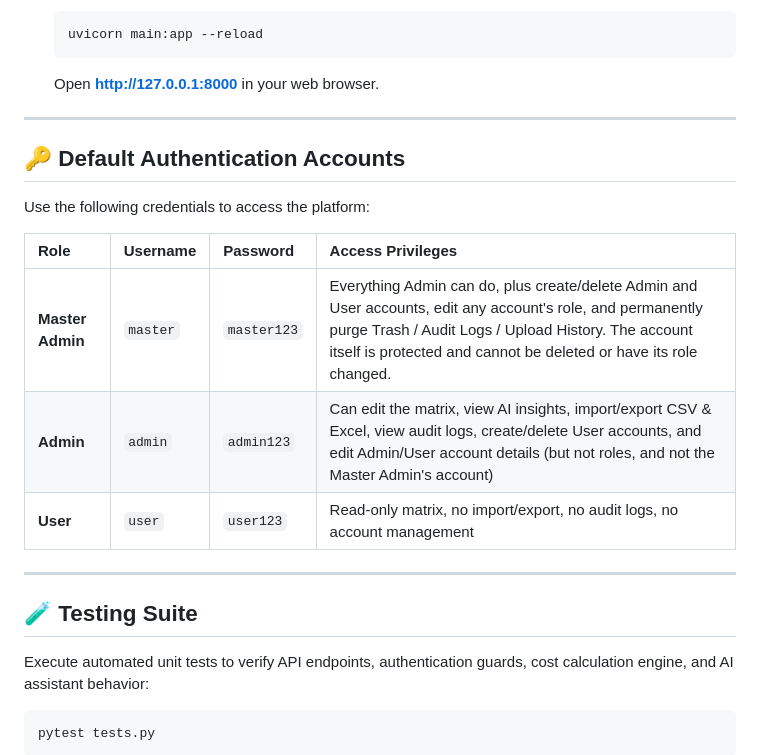
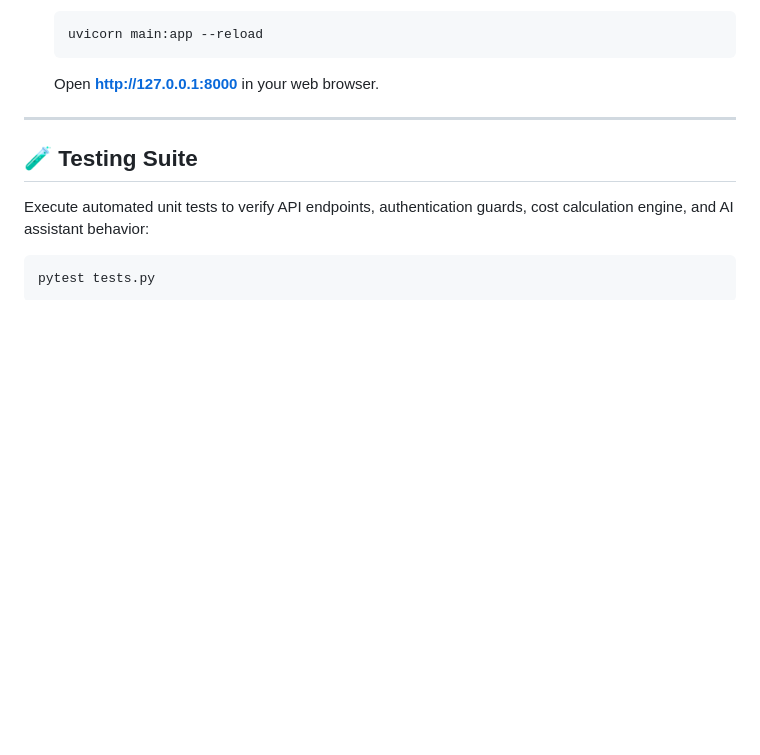
Before and after one commit to vlad-brasoveanu/Kautex_Textron_Hackathon, a Markdown page: README.md, the part around the change. Drawn GitHub-style; blank space fills up the shorter version.

````diff
--- a/README.md
+++ b/README.md
@@ -58,17 +58,6 @@ A state-of-the-art, secure, and confidential resource planning platform built fo
    ```
    Open **[http://127.0.0.1:8000](http://127.0.0.1:8000)** in your web browser.
 
----
-
-## 🔑 Default Authentication Accounts
-
-Use the following credentials to access the platform:
-
-| Role | Username | Password | Access Privileges |
-| :--- | :--- | :--- | :--- |
-| **Master Admin** | `master` | `master123` | Everything Admin can do, plus create/delete Admin and User accounts, edit any account's role, and permanently purge Trash / Audit Logs / Upload History. The account itself is protected and cannot be deleted or have its role changed. |
-| **Admin** | `admin` | `admin123` | Can edit the matrix, view AI insights, import/export CSV & Excel, view audit logs, create/delete User accounts, and edit Admin/User account details (but not roles, and not the Master Admin's account) |
-| **User** | `user` | `user123` | Read-only matrix, no import/export, no audit logs, no account management |
 
 ---
 
````
